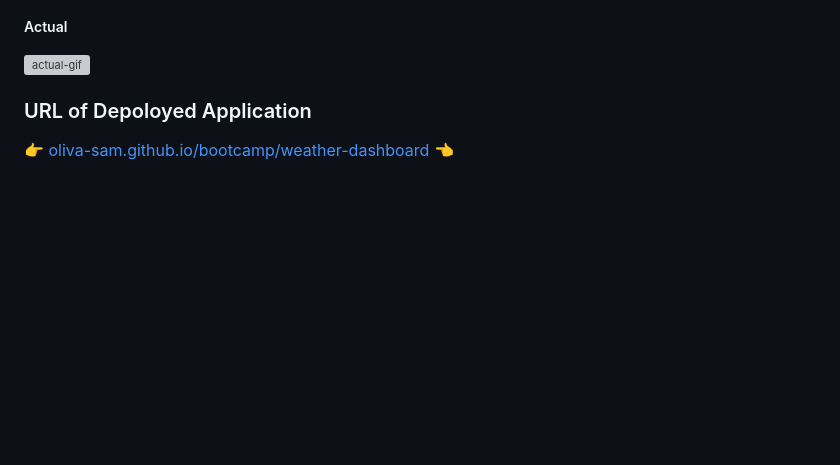
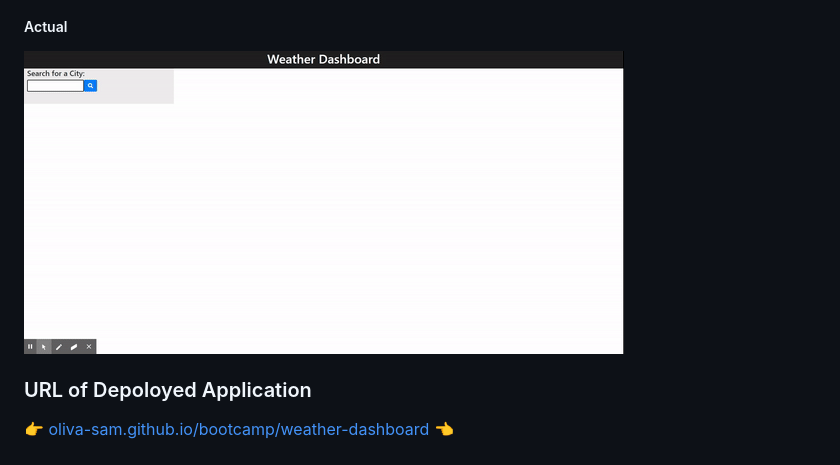
Before and after one commit to oliva-sam/06-Weather-Dashboard, a Markdown page: README.md, the part around the change. Drawn GitHub-style; pictures changed too: Assets/weather-dashboard-actual.gif (added); blank space fills up the shorter version; grey boxes are pictures that could not be loaded.

Commit message:
added gif of my actual and updated README to contain gif

```diff
--- a/README.md
+++ b/README.md
@@ -29,7 +29,7 @@ Users will be able to see past cities they've searched as well.
 ![example-pic](./Assets/06-server-side-apis-homework-demo.png)
 
 ##### Actual
-![actual-gif]()
+![actual-gif](./Assets/weather-dashboard-actual.gif)
 
 ### URL of Depoloyed Application
 
```
